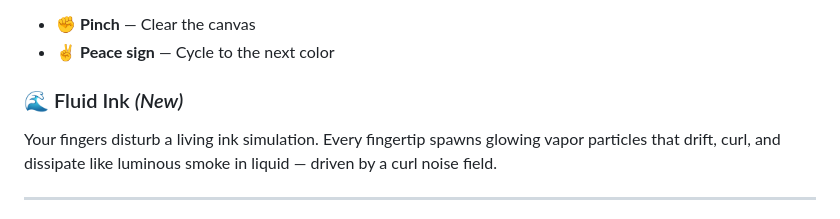
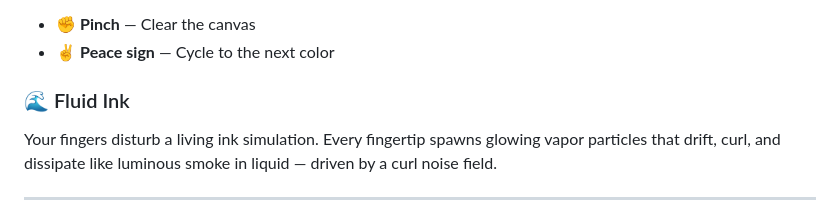
Before and after one commit to bhavikaa-guptaa/Luminary, a Markdown page: README.md, the part around the change. GitHub-like rendering.

```diff
--- a/README.md
+++ b/README.md
@@ -30,7 +30,7 @@ Paint with light in the air using your index finger. Your left hand is mirrored
 - ✊ **Pinch** — Clear the canvas
 - ✌️ **Peace sign** — Cycle to the next color
 
-### 🌊 Fluid Ink *(New)*
+### 🌊 Fluid Ink
 Your fingers disturb a living ink simulation. Every fingertip spawns glowing vapor particles that drift, curl, and dissipate like luminous smoke in liquid — driven by a curl noise field.
 
 ---
```
